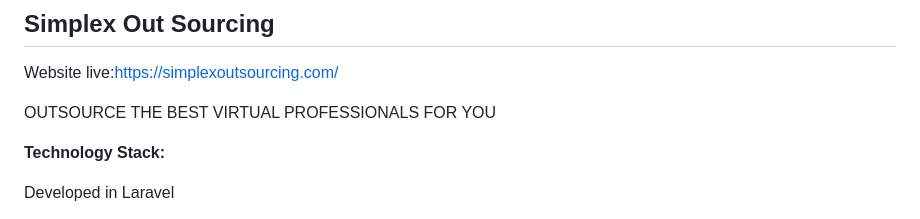
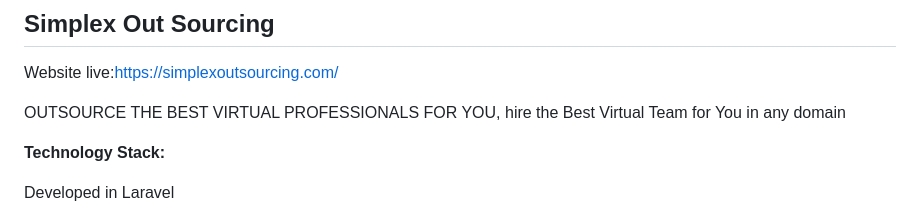
Before and after one commit to Irfan035/Simplex, a Markdown page: README.md, the part around the change. GitHub-like rendering.

```diff
--- a/README.md
+++ b/README.md
@@ -2,7 +2,7 @@
 
 Website live:https://simplexoutsourcing.com/
 
-OUTSOURCE THE BEST VIRTUAL PROFESSIONALS FOR YOU
+OUTSOURCE THE BEST VIRTUAL PROFESSIONALS FOR YOU, hire the Best Virtual Team for You in any domain
 
 **Technology Stack:**
 
```
